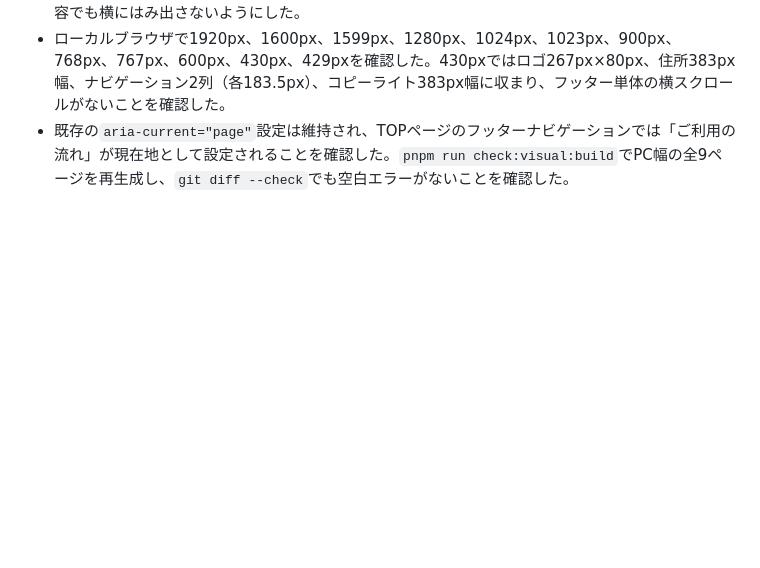
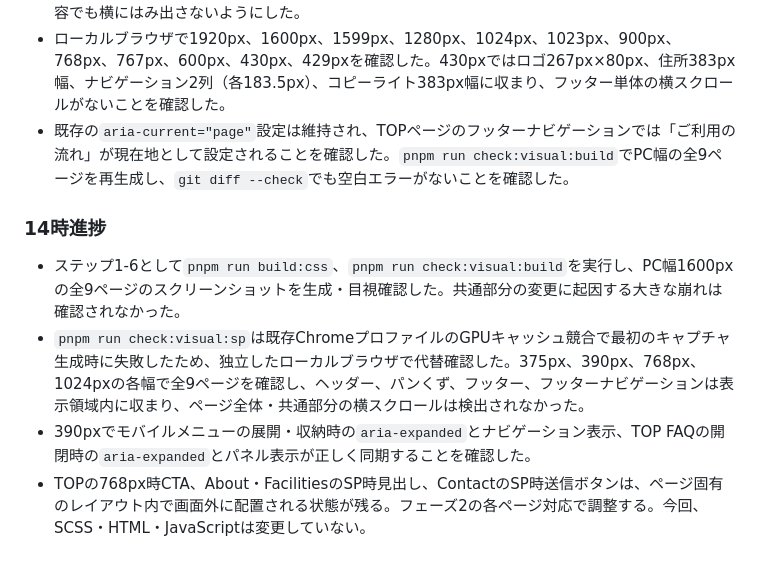
Before and after one commit to AoyamaATM/Hidamari-Fukushi-Keikaku, a Markdown page: HISTORY.md, the part around the change. GitHub-like rendering; blank space fills up the shorter version.

```diff
--- a/HISTORY.md
+++ b/HISTORY.md
@@ -60,3 +60,10 @@
 - 430px以下ではナビゲーションを2列・最小48pxのタップ領域にし、ロゴ、住所、ナビゲーション、コピーライトを縦に読み進められる順序へ整えた。住所は15px、コピーライトは14pxにし、長い内容でも横にはみ出さないようにした。
 - ローカルブラウザで1920px、1600px、1599px、1280px、1024px、1023px、900px、768px、767px、600px、430px、429pxを確認した。430pxではロゴ267px×80px、住所383px幅、ナビゲーション2列（各183.5px）、コピーライト383px幅に収まり、フッター単体の横スクロールがないことを確認した。
 - 既存の`aria-current="page"`設定は維持され、TOPページのフッターナビゲーションでは「ご利用の流れ」が現在地として設定されることを確認した。`pnpm run check:visual:build`でPC幅の全9ページを再生成し、`git diff --check`でも空白エラーがないことを確認した。
+
+### 14時進捗
+
+- ステップ1-6として`pnpm run build:css`、`pnpm run check:visual:build`を実行し、PC幅1600pxの全9ページのスクリーンショットを生成・目視確認した。共通部分の変更に起因する大きな崩れは確認されなかった。
+- `pnpm run check:visual:sp`は既存ChromeプロファイルのGPUキャッシュ競合で最初のキャプチャ生成時に失敗したため、独立したローカルブラウザで代替確認した。375px、390px、768px、1024pxの各幅で全9ページを確認し、ヘッダー、パンくず、フッター、フッターナビゲーションは表示領域内に収まり、ページ全体・共通部分の横スクロールは検出されなかった。
+- 390pxでモバイルメニューの展開・収納時の`aria-expanded`とナビゲーション表示、TOP FAQの開閉時の`aria-expanded`とパネル表示が正しく同期することを確認した。
+- TOPの768px時CTA、About・FacilitiesのSP時見出し、ContactのSP時送信ボタンは、ページ固有のレイアウト内で画面外に配置される状態が残る。フェーズ2の各ページ対応で調整する。今回、SCSS・HTML・JavaScriptは変更していない。
```
Also changed, not shown: ROADMAP.md (+11 -2 lines).
